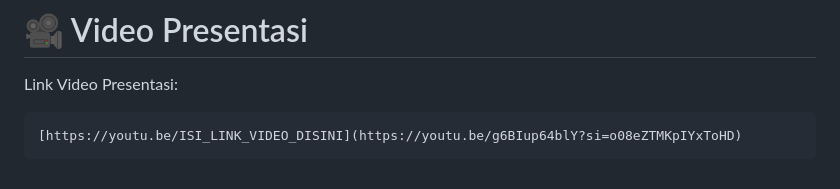
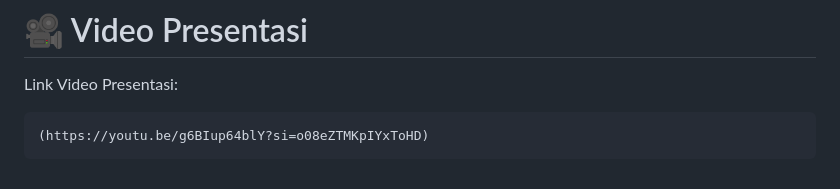
Before and after one commit to shidqykhairudwijaya/CampusCare, a Markdown page: README.md, the part around the change. GitHub-like rendering.

Commit message:
Fix video link in README

````diff
--- a/README.md
+++ b/README.md
@@ -427,5 +427,5 @@ http://localhost/CampusCare
 Link Video Presentasi:
 
 ```text
-[https://youtu.be/ISI_LINK_VIDEO_DISINI](https://youtu.be/g6BIup64blY?si=o08eZTMKpIYxToHD)
+(https://youtu.be/g6BIup64blY?si=o08eZTMKpIYxToHD)
 ```
````
